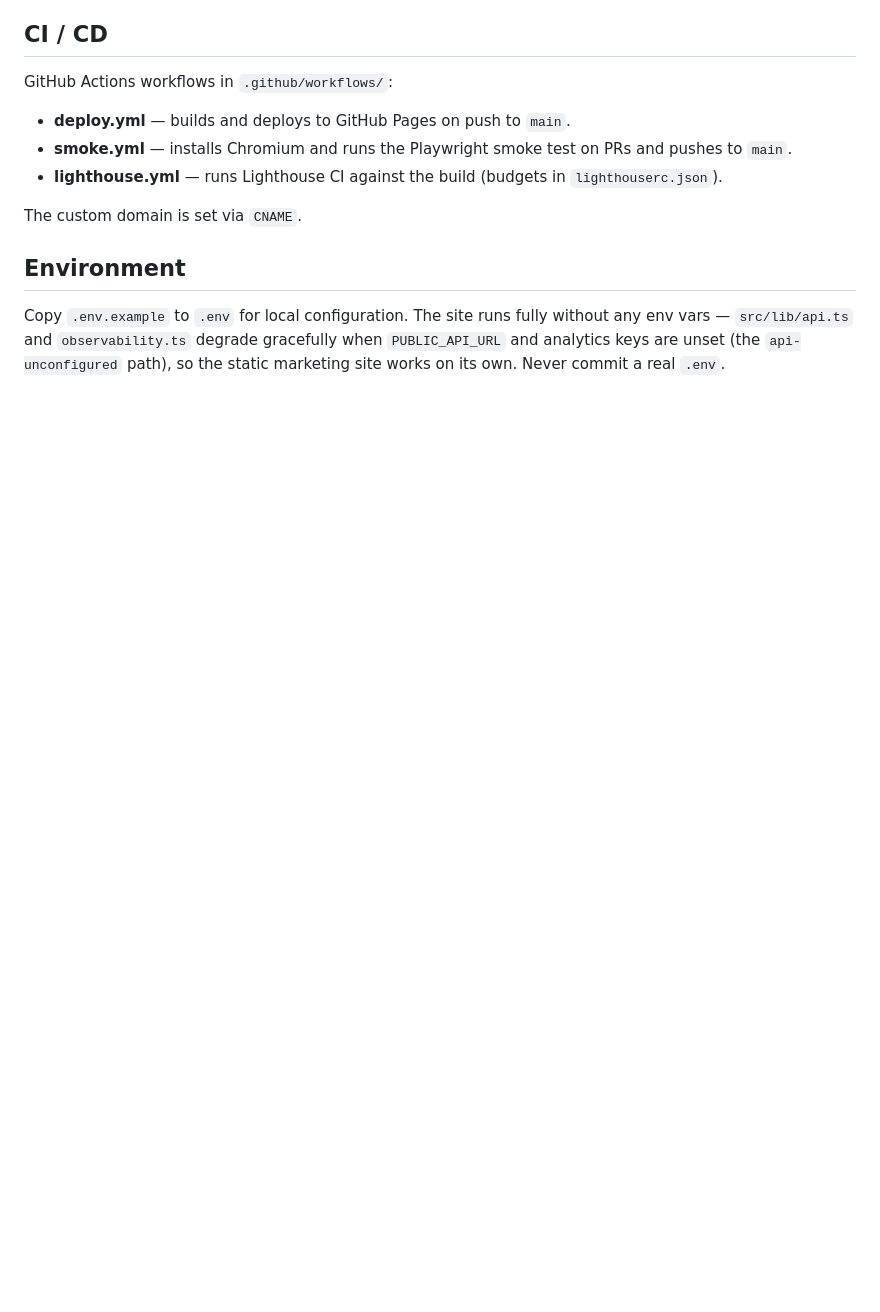
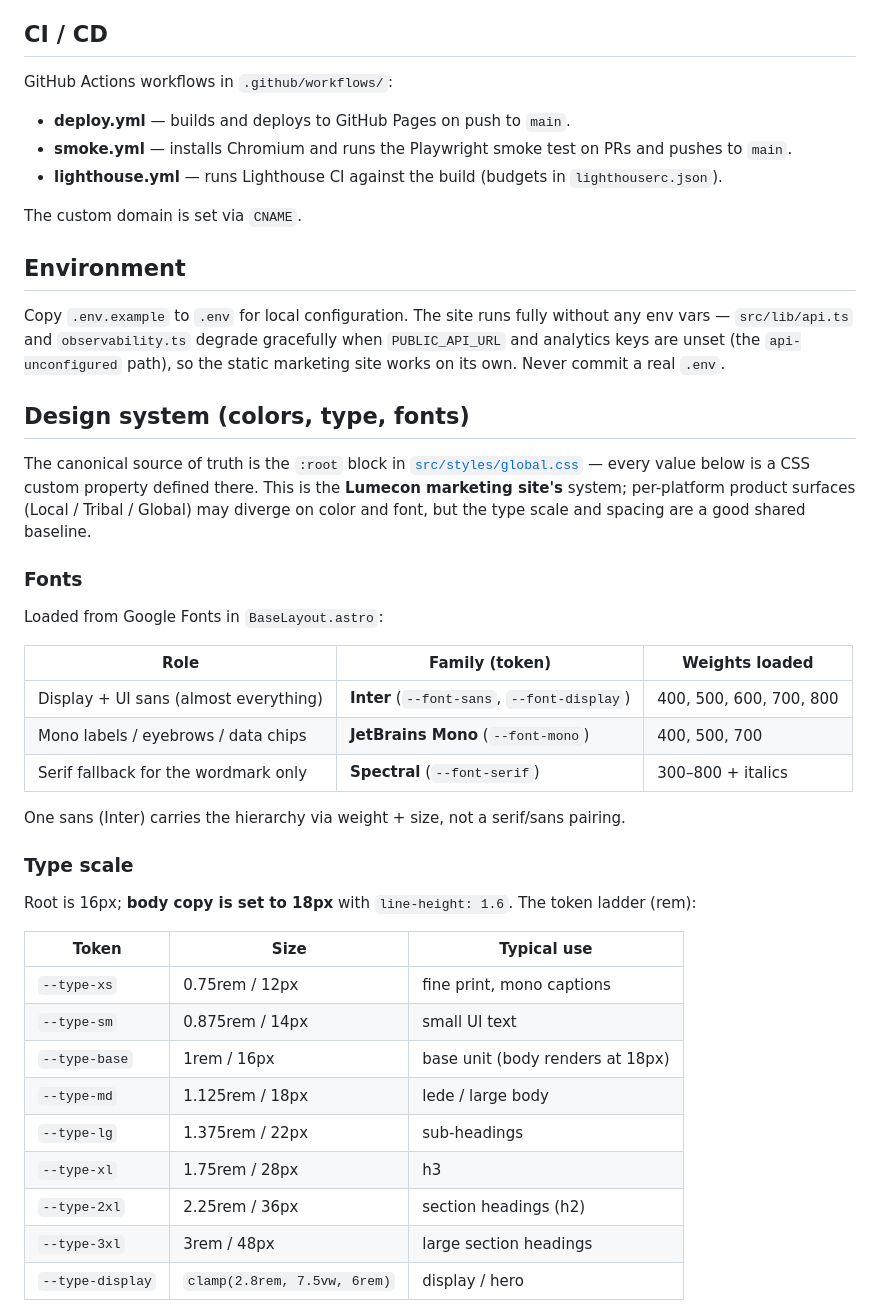
Before and after one commit to teim-team/lumecon-website, a Markdown page: README.md, the part around one of its changes. GitHub-like rendering; blank space fills up the shorter version.

```diff
--- a/README.md
+++ b/README.md
@@ -117,3 +117,40 @@ gracefully when `PUBLIC_API_URL` and analytics keys are unset (the
 `api-unconfigured` path), so the static marketing site works on its own.
 Never commit a real `.env`.
 
+## Design system (colors, type, fonts)
+
+The canonical source of truth is the `:root` block in
+[`src/styles/global.css`](./src/styles/global.css) — every value below is a
+CSS custom property defined there. This is the **Lumecon marketing site's**
+system; per-platform product surfaces (Local / Tribal / Global) may diverge
+on color and font, but the type scale and spacing are a good shared baseline.
+
+### Fonts
+
+Loaded from Google Fonts in `BaseLayout.astro`:
+
+| Role | Family (token) | Weights loaded |
+| --- | --- | --- |
+| Display + UI sans (almost everything) | **Inter** (`--font-sans`, `--font-display`) | 400, 500, 600, 700, 800 |
+| Mono labels / eyebrows / data chips | **JetBrains Mono** (`--font-mono`) | 400, 500, 700 |
+| Serif fallback for the wordmark only | **Spectral** (`--font-serif`) | 300–800 + italics |
+
+One sans (Inter) carries the hierarchy via weight + size, not a serif/sans pairing.
+
+### Type scale
+
+Root is 16px; **body copy is set to 18px** with `line-height: 1.6`. The token
+ladder (rem):
+
+| Token | Size | Typical use |
+| --- | --- | --- |
+| `--type-xs` | 0.75rem / 12px | fine print, mono captions |
+| `--type-sm` | 0.875rem / 14px | small UI text |
+| `--type-base` | 1rem / 16px | base unit (body renders at 18px) |
+| `--type-md` | 1.125rem / 18px | lede / large body |
+| `--type-lg` | 1.375rem / 22px | sub-headings |
+| `--type-xl` | 1.75rem / 28px | h3 |
+| `--type-2xl` | 2.25rem / 36px | section headings (h2) |
+| `--type-3xl` | 3rem / 48px | large section headings |
+| `--type-display` | `clamp(2.8rem, 7.5vw, 6rem)` | display / hero |
+
```
Also changed, not shown: other parts of README.md (+35 -0 lines).
